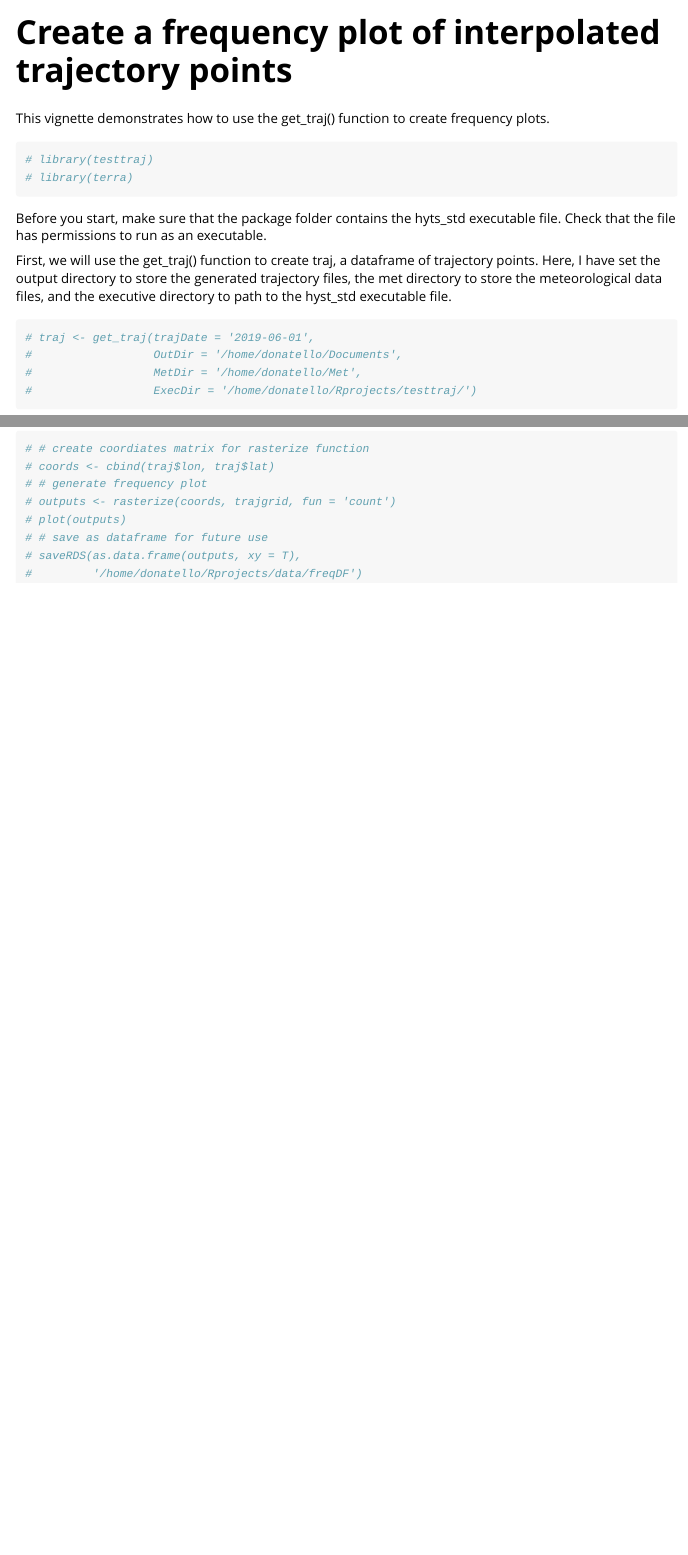
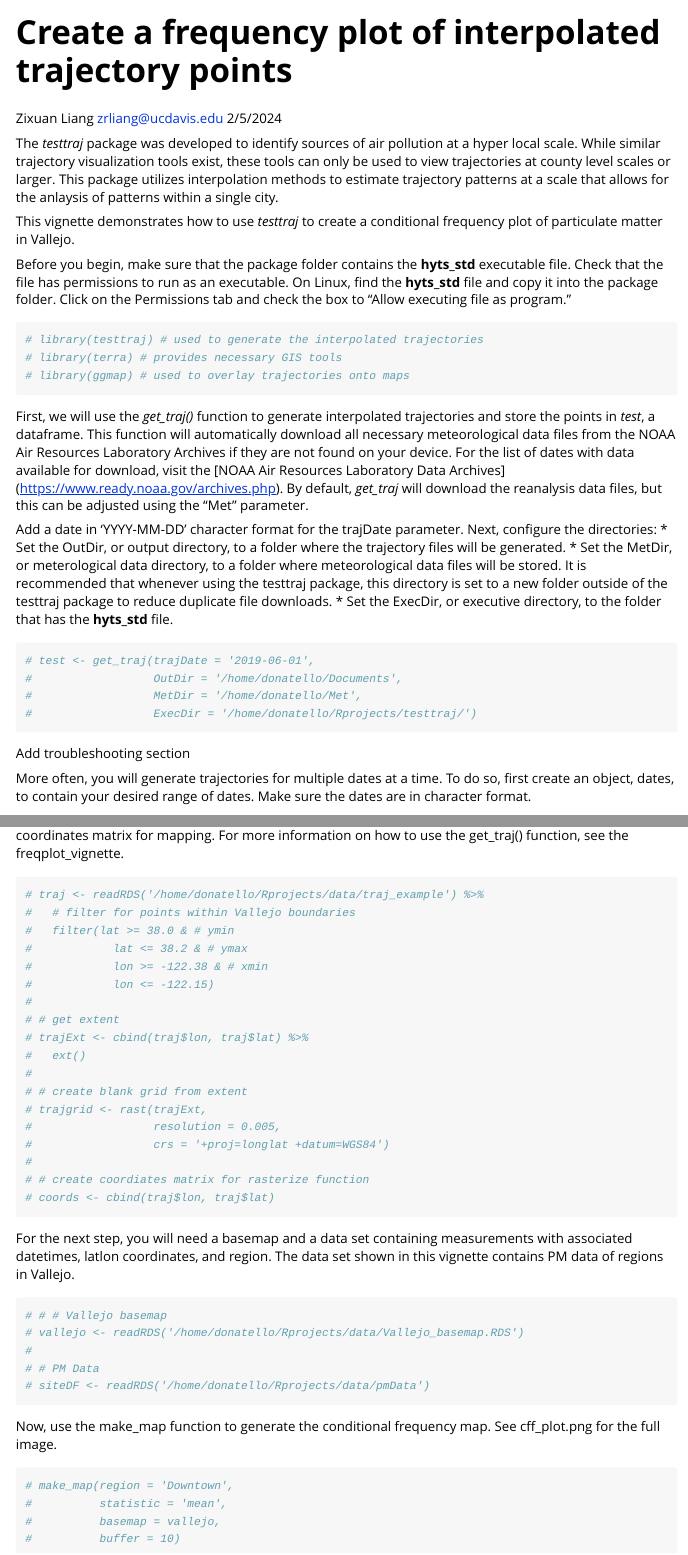
Before and after one commit to zrliang24/testtraj, an R Markdown document (vignettes/freqplot_vignette.Rmd): the page in a window 1100 px wide, from its top, and a second part further down, joined at a grey line. Rendered offline with R 4.5, knitr and Pandoc, with nearby package versions.

Commit message:
Adding details to vignettes

````diff
--- a/vignettes/freqplot_vignette.Rmd
+++ b/vignettes/freqplot_vignette.Rmd
@@ -6,7 +6,15 @@ vignette: >
   %\VignetteEngine{knitr::rmarkdown}
   %\VignetteEncoding{UTF-8}
 ---
-This vignette demonstrates how to use the get_traj() function to create frequency plots.
+Zixuan Liang
+zrliang@ucdavis.edu
+2/5/2024
+
+The *testtraj* package was developed to identify sources of air pollution at a hyper local scale. While similar trajectory visualization tools exist, these tools can only be used to view trajectories at county level scales or larger. This package utilizes interpolation methods to estimate trajectory patterns at a scale that allows for the anlaysis of patterns within a single city.
+
+This vignette demonstrates how to use *testtraj* to create a conditional frequency plot of particulate matter in Vallejo.
+
+Before you begin, make sure that the package folder contains the **hyts_std** executable file. Check that the file has permissions to run as an executable. On Linux, find the **hyts_std** file and copy it into the package folder. Click on the Permissions tab and check the box to "Allow executing file as program."
 
 ```{r, include = FALSE}
 knitr::opts_chunk$set(
@@ -16,20 +24,29 @@ knitr::opts_chunk$set(
 ```
 
 ```{r setup}
-# library(testtraj)
-# library(terra)
+# library(testtraj) # used to generate the interpolated trajectories
+# library(terra) # provides necessary GIS tools
+# library(ggmap) # used to overlay trajectories onto maps
 ```
-Before you start, make sure that the package folder contains the hyts_std executable file. Check that the file has permissions to run as an executable.
 
-First, we will use the get_traj() function to create traj, a dataframe of trajectory points. Here, I have set the output directory to store the generated trajectory files, the met directory to store the meteorological data files, and the executive directory to path to the hyst_std executable file.
+First, we will use the *get_traj()* function to generate interpolated trajectories and store the points in *test*, a dataframe. This function will automatically download all necessary meteorological data files from the NOAA Air Resources Laboratory Archives if they are not found on your device. For the list of dates with data available for download, visit the [NOAA Air Resources Laboratory Data Archives] (https://www.ready.noaa.gov/archives.php). By default, *get_traj* will download the reanalysis data files, but this can be adjusted using the "Met" parameter.
+
+Add a date in 'YYYY-MM-DD' character format for the trajDate parameter. Next, configure the directories:
+* Set the OutDir, or output directory, to a folder where the trajectory files will be generated.
+* Set the MetDir, or meterological data directory, to a folder where meteorological data files will be stored. It is recommended that whenever using the testtraj package, this directory is set to a new folder outside of the testtraj package to reduce duplicate file downloads.
+* Set the ExecDir, or executive directory, to the folder that has the **hyts_std** file.
+
 ```{r}
-# traj <- get_traj(trajDate = '2019-06-01',
+# test <- get_traj(trajDate = '2019-06-01',
 #                  OutDir = '/home/donatello/Documents',
 #                  MetDir = '/home/donatello/Met',
 #                  ExecDir = '/home/donatello/Rprojects/testtraj/')
 ```
 
+Add troubleshooting section
+
 More often, you will generate trajectories for multiple dates at a time. To do so, first create an object, dates, to contain your desired range of dates. Make sure the dates are in character format.
+
 ```{r}
 # dates <- seq(as.Date('2019-02-01'),
 #              as.Date('2019-02-25'),
@@ -79,3 +105,7 @@ Now, use the rasterize() function from the terra package to create a frequency p
 # saveRDS(as.data.frame(outputs, xy = T),
 #         '/home/donatello/Rprojects/data/freqDF')
 ```
+
+
+First read in the data frame of trajectories generated from the get_traj() function. Create a blank grid and a coordinates matrix for mapping. For more information on how to use the get_traj() function, see the freqplot_vignette.
+```{r}
@@ -81,0 +132,16 @@ Now, use the rasterize() function from the terra package to create a frequency p
+For the next step, you will need a basemap and a data set containing measurements with associated datetimes, latlon coordinates, and region. The data set shown in this vignette contains PM data of regions in Vallejo.
+```{r}
+# # # Vallejo basemap
+# vallejo <- readRDS('/home/donatello/Rprojects/data/Vallejo_basemap.RDS')
+#
+# # PM Data
+# siteDF <- readRDS('/home/donatello/Rprojects/data/pmData')
+```
+
+Now, use the make_map function to generate the conditional frequency map. See cff_plot.png for the full image.
+```{r}
+# make_map(region = 'Downtown',
+#          statistic = 'mean',
+#          basemap = vallejo,
+#          buffer = 10)
+```
````
Also changed, not shown: R/make_map.R (+1 -0 lines), vignettes/makemaps_vignette.Rmd (+5 -5 lines), vignettes/freqplot_vignette.Rmd (31 more changed lines), 3 other files.
